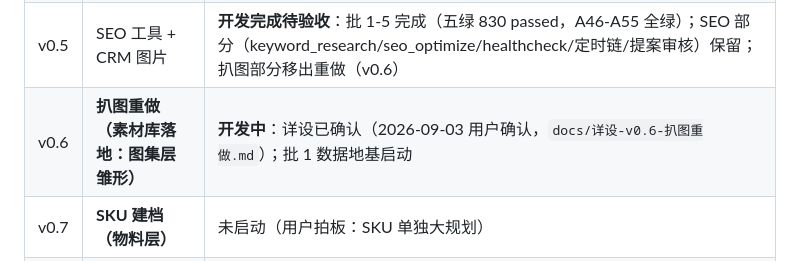
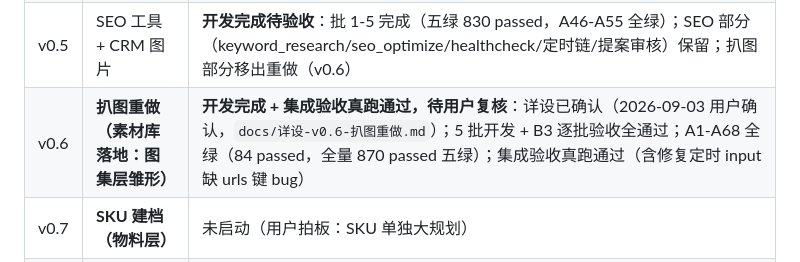
Before and after one commit to winhous/liuquan, a Markdown page: docs/版本规划.md, the part around the change. GitHub-like rendering.

```diff
--- a/docs/版本规划.md
+++ b/docs/版本规划.md
@@ -19,7 +19,7 @@
 | v0.3 | CRM 平移 | ✅ 已发版（git tag v0.3，2026-08-30 用户复核通过；三批开发 + 集成验收真跑 + A27-A37 全绿 + 复核反馈 #1-#6 全部处理） |
 | v0.4 | 定时闭环 + 设置页（配置地基） | ✅ 已发版（git tag v0.4，2026-09-01 用户复核通过；四批开发 + 集成验收真跑 + A1-A45 全绿 + 复核反馈 #1-#5 处理，详设 v0.4 为唯一依据，决策 33-37） |
 | v0.5 | SEO 工具 + CRM 图片 | **开发完成待验收**：批 1-5 完成（五绿 830 passed，A46-A55 全绿）；SEO 部分（keyword_research/seo_optimize/healthcheck/定时链/提案审核）保留；扒图部分移出重做（v0.6） |
-| v0.6 | **扒图重做（素材库落地：图集层雏形）** | **开发中**：详设已确认（2026-09-03 用户确认，`docs/详设-v0.6-扒图重做.md`）；批 1 数据地基启动 |
+| v0.6 | **扒图重做（素材库落地：图集层雏形）** | **开发完成 + 集成验收真跑通过，待用户复核**：详设已确认（2026-09-03 用户确认，`docs/详设-v0.6-扒图重做.md`）；5 批开发 + B3 逐批验收全通过；A1-A68 全绿（84 passed，全量 870 passed 五绿）；集成验收真跑通过（含修复定时 input 缺 urls 键 bug） |
 | v0.7 | **SKU 建档（物料层）** | 未启动（用户拍板：SKU 单独大规划） |
 | v0.8 | **卖法组合 + SEO 建档联动（卖法层）** | 未启动 |
 | v0.9 | **上架 + ERP 对接** | 未启动（原 v0.6 ERP 顺延至此） |
```
Also changed, not shown: CLAUDE.md (+1 -1 lines), docs/项目状态.md (+4 -4 lines).
